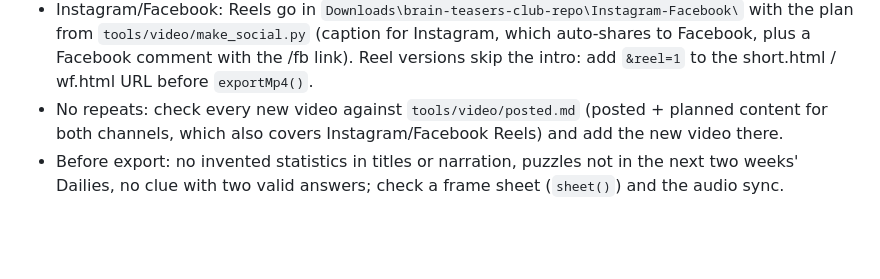
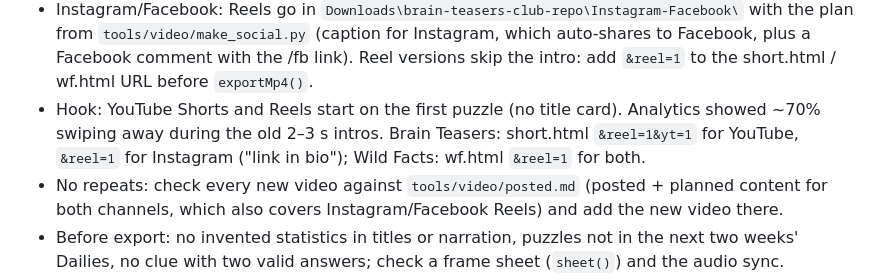
Before and after one commit to nima-hjt/brain-teasers-club, a Markdown page: CLAUDE.md, the part around the change. Drawn GitHub-style; blank space fills up the shorter version.

Commit message:
Notes: Shorts start on the first puzzle
Co-Authored-By: Claude Opus 5.5 <noreply@anthropic.com>

```diff
--- a/CLAUDE.md
+++ b/CLAUDE.md
@@ -89,6 +89,9 @@ ready → play → results → rematch → disconnect.
 - Instagram/Facebook: Reels go in `Downloads\brain-teasers-club-repo\Instagram-Facebook\` with the plan from
   `tools/video/make_social.py` (caption for Instagram, which auto-shares to Facebook, plus a Facebook comment with the /fb
   link). Reel versions skip the intro: add `&reel=1` to the short.html / wf.html URL before `exportMp4()`.
+- Hook: YouTube Shorts and Reels start on the first puzzle (no title card). Analytics showed ~70% swiping away during
+  the old 2–3 s intros. Brain Teasers: short.html `&reel=1&yt=1` for YouTube, `&reel=1` for Instagram ("link in bio");
+  Wild Facts: wf.html `&reel=1` for both.
 - No repeats: check every new video against `tools/video/posted.md` (posted + planned content for both channels, which
   also covers Instagram/Facebook Reels) and add the new video there.
 - Before export: no invented statistics in titles or narration, puzzles not in the next two weeks' Dailies, no clue
```
